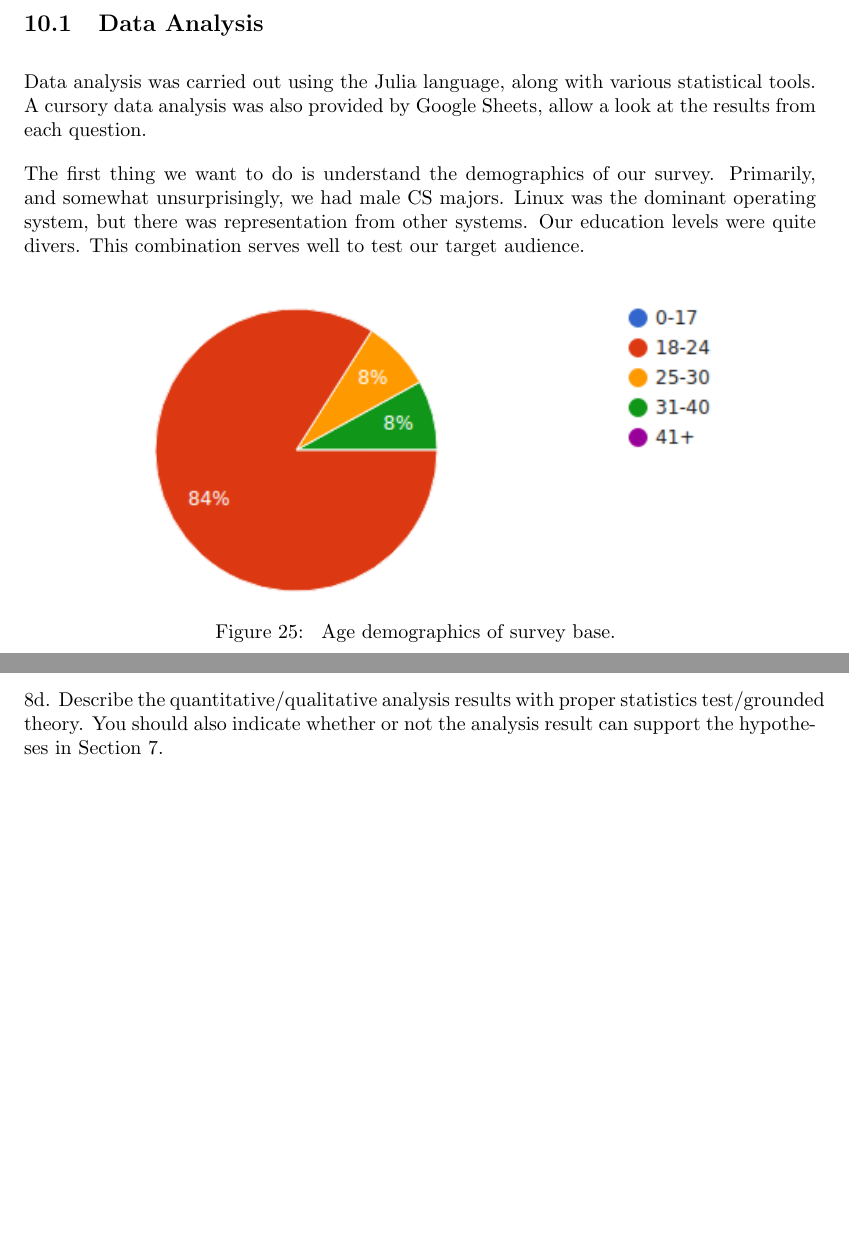
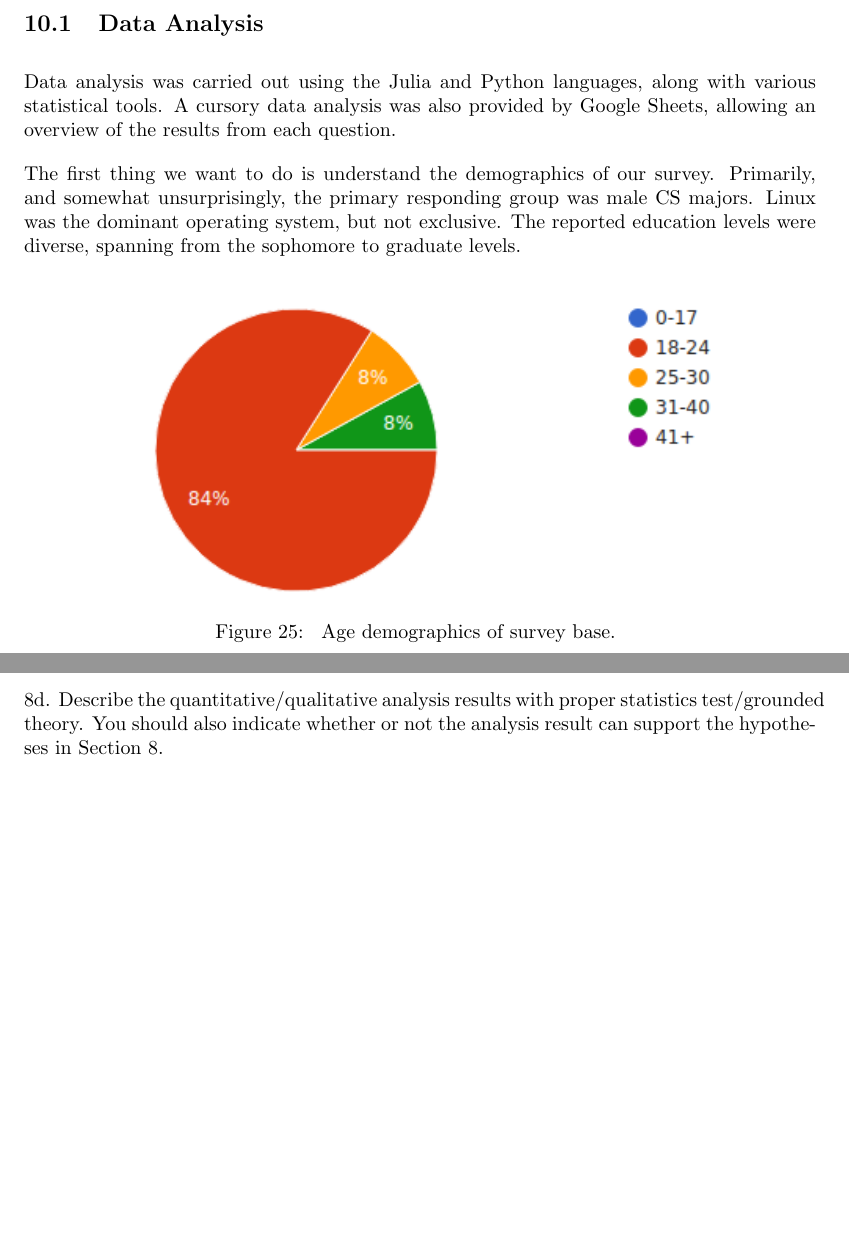
Before and after one commit to izzycecil/terminal_fever, a LaTeX document (doc/documentation.tex, which reads doc/results.tex): two parts of pages 27 and 28 of 29 before the commit and two parts of pages 27 and 29 of 29 after it, joined at a grey line, cut so that both start at the same text, the shorter picture padded with empty space. Compiled offline with pdfLaTeX.

Commit message:
Start writup of data analysis

```diff
--- a/doc/results.tex
+++ b/doc/results.tex
@@ -72,15 +72,15 @@ contained the following questions:
 In between these surveys we presented a demo of our system.
 
 \subsection{Data Analysis}
-Data analysis was carried out using the Julia language, along with various
-statistical tools. A cursory data analysis was also provided by Google Sheets,
-allow a look at the results from each question.
+Data analysis was carried out using the Julia and Python languages, along with
+various statistical tools. A cursory data analysis was also provided by Google
+Sheets, allowing an overview of the results from each question.
 
 The first thing we want to do is understand the demographics of our
-survey. Primarily, and somewhat unsurprisingly, we had male CS majors. Linux was
-the dominant operating system, but there was representation from other
-systems. Our education levels were quite divers. This combination serves well to
-test our target audience.
+survey. Primarily, and somewhat unsurprisingly, the primary responding group was
+male CS majors. Linux was the dominant operating system, but not exclusive. The
+reported education levels were diverse, spanning from the sophomore to graduate
+levels.
 
 % TODO: Probably make subfigs for this data?
 \begin{figure}[ht]
@@ -124,7 +138,7 @@ align with our target audience, however there was novice representation.
 \subsection{Qualitative Analysis}
     8d. Describe the quantitative/qualitative analysis results with proper
     statistics test/grounded theory. You should also indicate whether or not the
-    analysis result can support the hypotheses in Section 7.
+    analysis result can support the hypotheses in Section 8.
 
 %%% Local Variables:
 %%% mode: latex
```
Also changed, not shown: doc/results.tex (14 more changed lines).
